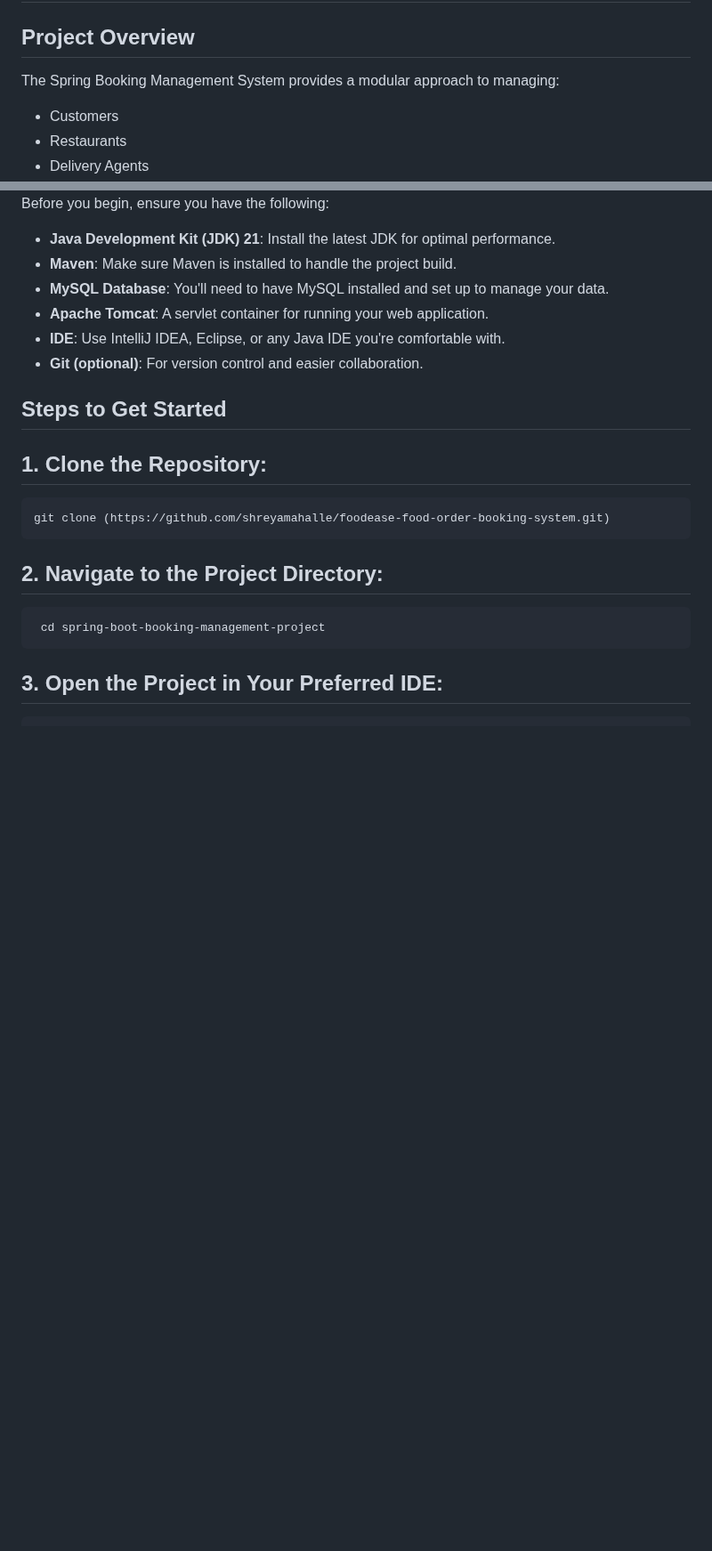
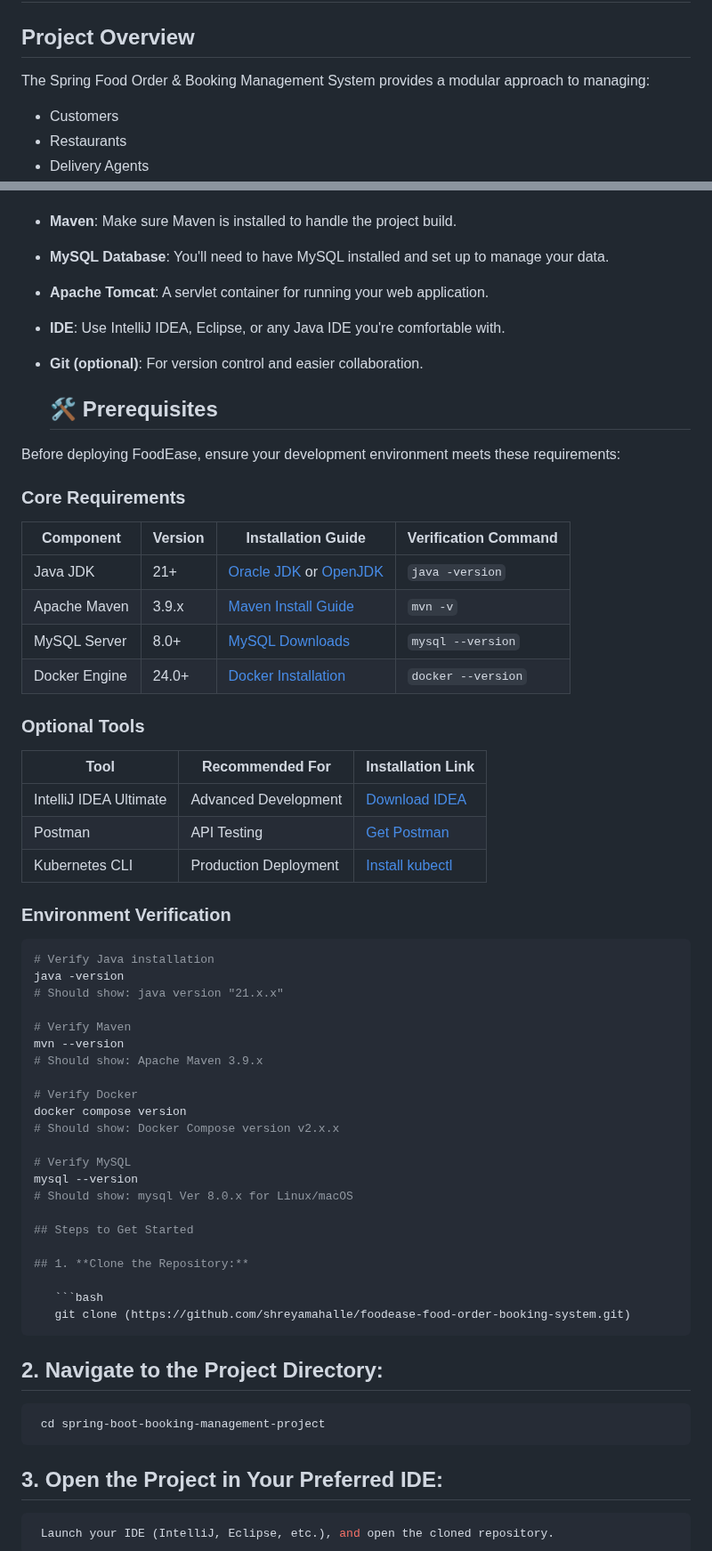
Before and after one commit to shreyamahalle/spring-boot-foodease-rest-api-filter-interceptor, a Markdown page: README.md, 2 parts joined by grey strips. Shown at 89% size. Rendered like a GitHub page; blank space fills up the shorter version.

````diff
--- a/README.md
+++ b/README.md
@@ -75,7 +75,7 @@
 
 ## Project Overview
 
-The Spring Booking Management System provides a modular approach to managing:
+The Spring Food Order & Booking Management System provides a modular approach to managing:
 
 - Customers
 - Restaurants
@@ -149,6 +149,43 @@ Before you begin, ensure you have the following:
 - **Apache Tomcat**: A servlet container for running your web application.
 - **IDE**: Use IntelliJ IDEA, Eclipse, or any Java IDE you're comfortable with.
 - **Git (optional)**: For version control and easier collaboration.
+
+  ## 🛠️ Prerequisites
+
+Before deploying FoodEase, ensure your development environment meets these requirements:
+
+### Core Requirements
+| Component           | Version       | Installation Guide                      | Verification Command          |
+|---------------------|---------------|-----------------------------------------|-------------------------------|
+| Java JDK            | 21+           | [Oracle JDK](https://www.oracle.com/java/technologies/downloads/) or [OpenJDK](https://openjdk.org/install/) | `java -version` |
+| Apache Maven        | 3.9.x         | [Maven Install Guide](https://maven.apache.org/install.html) | `mvn -v` |
+| MySQL Server        | 8.0+          | [MySQL Downloads](https://dev.mysql.com/downloads/) | `mysql --version` |
+| Docker Engine       | 24.0+         | [Docker Installation](https://docs.docker.com/engine/install/) | `docker --version` |
+
+### Optional Tools
+| Tool                | Recommended For                      | Installation Link                      |
+|---------------------|--------------------------------------|----------------------------------------|
+| IntelliJ IDEA Ultimate | Advanced Development                | [Download IDEA](https://www.jetbrains.com/idea/download/) |
+| Postman            | API Testing                         | [Get Postman](https://www.postman.com/downloads/) |
+| Kubernetes CLI     | Production Deployment               | [Install kubectl](https://kubernetes.io/docs/tasks/tools/) |
+
+### Environment Verification
+```bash
+# Verify Java installation
+java -version
+# Should show: java version "21.x.x"
+
+# Verify Maven
+mvn --version
+# Should show: Apache Maven 3.9.x
+
+# Verify Docker
+docker compose version
+# Should show: Docker Compose version v2.x.x
+
+# Verify MySQL
+mysql --version
+# Should show: mysql Ver 8.0.x for Linux/macOS
 
 ## Steps to Get Started
 
````
